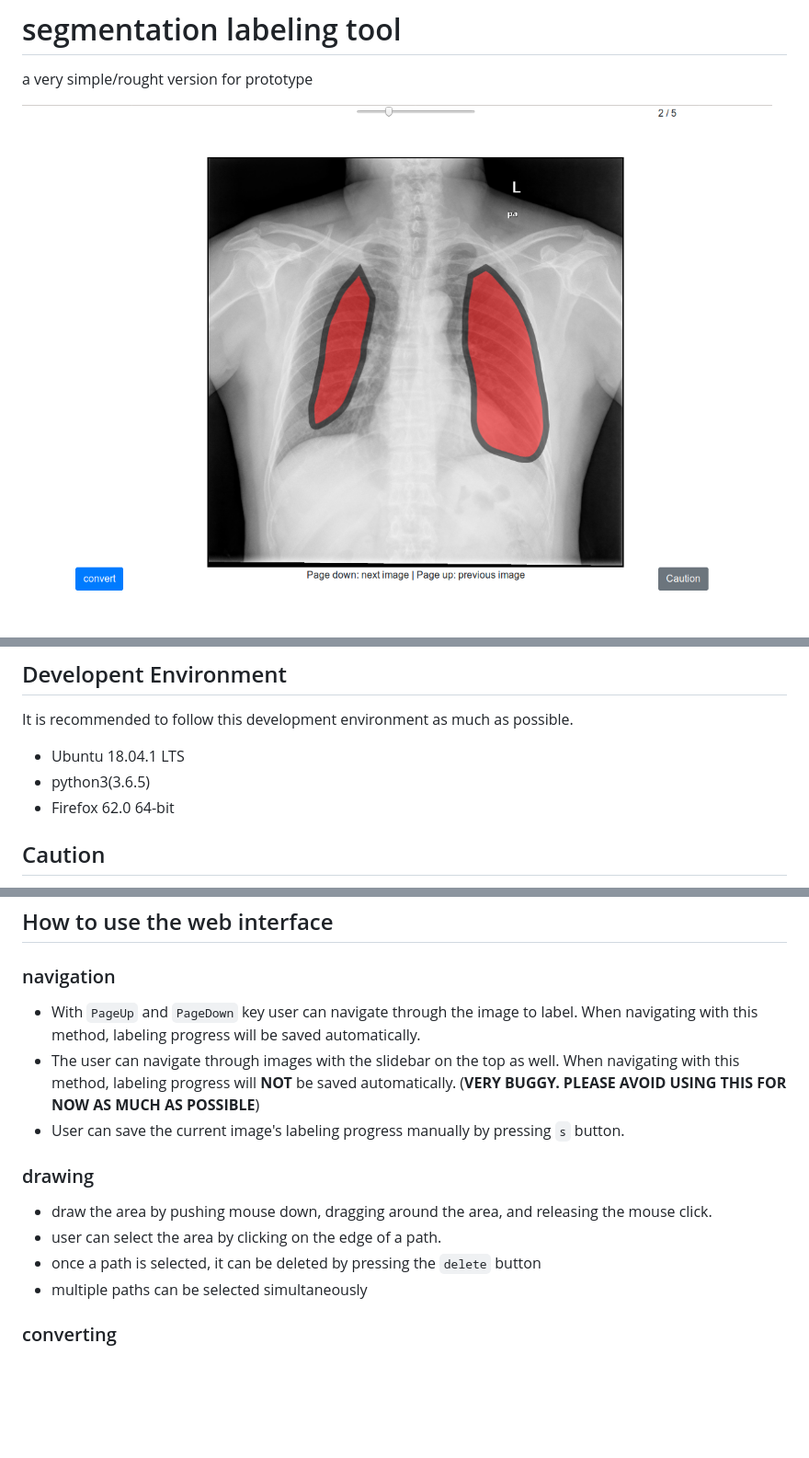
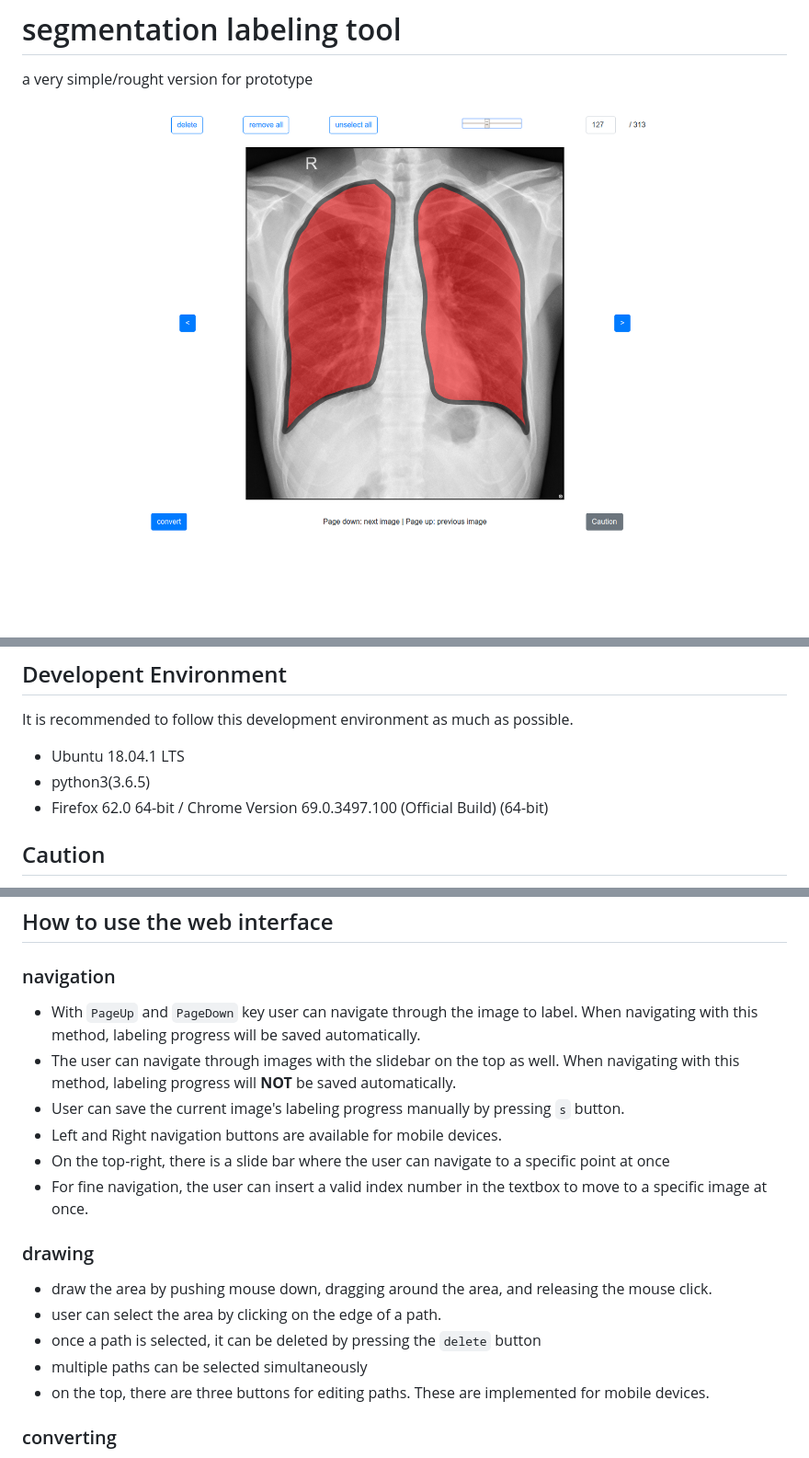
Before and after one commit to chadrick-kwag/segmentation_labeling_tool, a Markdown page: README.md, 3 parts joined by grey strips. Shown: that part at 92% size. Rendered like a GitHub page; pictures changed too: docs/web_interface_screenshot.png; blank space fills up the shorter version.

```diff
--- a/README.md
+++ b/README.md
@@ -13,7 +13,7 @@ It is recommended to follow this development environment as much as possible.
 
 - Ubuntu 18.04.1 LTS
 - python3(3.6.5)
-- Firefox 62.0 64-bit
+- Firefox 62.0 64-bit / Chrome Version 69.0.3497.100 (Official Build) (64-bit)
 
 
 ## Caution
@@ -62,15 +62,21 @@ $ python manage.py runserver 0.0.0.0:8000
 ## How to use the web interface
 
 ### navigation
+
 - With `PageUp` and `PageDown` key user can navigate through the image to label. When navigating with this method, labeling progress will be saved automatically.
-- The user can navigate through images with the slidebar on the top as well. When navigating with this method, labeling progress will **NOT** be saved automatically. (**VERY BUGGY. PLEASE AVOID USING THIS FOR NOW AS MUCH AS POSSIBLE**)
+- The user can navigate through images with the slidebar on the top as well. When navigating with this method, labeling progress will **NOT** be saved automatically.
 - User can save the current image's labeling progress manually by pressing `s` button.
+- Left and Right navigation buttons are available for mobile devices.
+- On the top-right, there is a slide bar where the user can navigate to a specific point at once
+- For fine navigation, the user can insert a valid index number in the textbox to move to a specific image at once.
+
 
 ### drawing
 - draw the area by pushing mouse down, dragging around the area, and releasing the mouse click.
 - user can select the area by clicking on the edge of a path.
 - once a path is selected, it can be deleted by pressing the `delete` button
 - multiple paths can be selected simultaneously
+- on the top, there are three buttons for editing paths. These are implemented for mobile devices.
 
 ### converting
 - When labeling is all done and the user is ready to convert all the labeling data into actual masked `.png` files, click the `convert` button on bottom-left of the screen.
```
